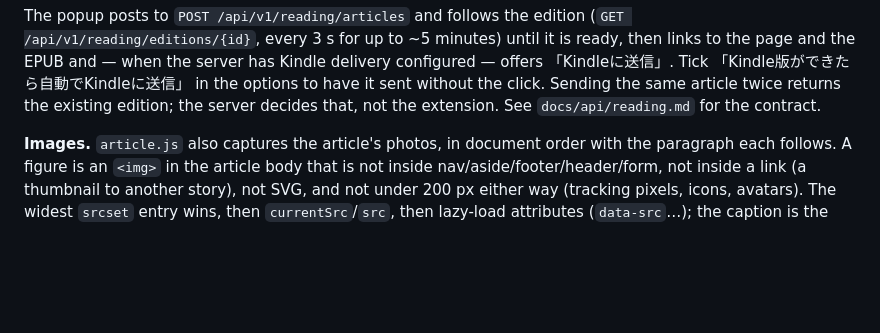
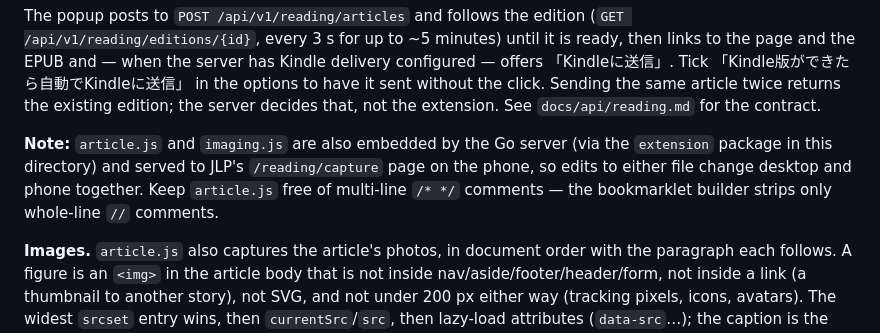
Before and after one commit to mikey-austin/jlp, a Markdown page: chrome-extension/README.md, the part around the change. GitHub-like rendering; blank space fills up the shorter version.

```diff
--- a/chrome-extension/README.md
+++ b/chrome-extension/README.md
@@ -82,6 +82,12 @@ Tick 「Kindle版ができたら自動でKindleに送信」 in the options to ha
 sent without the click. Sending the same article twice returns the
 existing edition; the server decides that, not the extension. See
 `docs/api/reading.md` for the contract.
+
+**Note:** `article.js` and `imaging.js` are also embedded by the Go server
+(via the `extension` package in this directory) and served to JLP's
+`/reading/capture` page on the phone, so edits to either file change desktop
+and phone together. Keep `article.js` free of multi-line `/* */` comments —
+the bookmarklet builder strips only whole-line `//` comments.
 
 **Images.** `article.js` also captures the article's photos, in
 document order with the paragraph each follows. A figure is an `<img>`
```
Also changed, not shown: README.md (+16 -0 lines).
